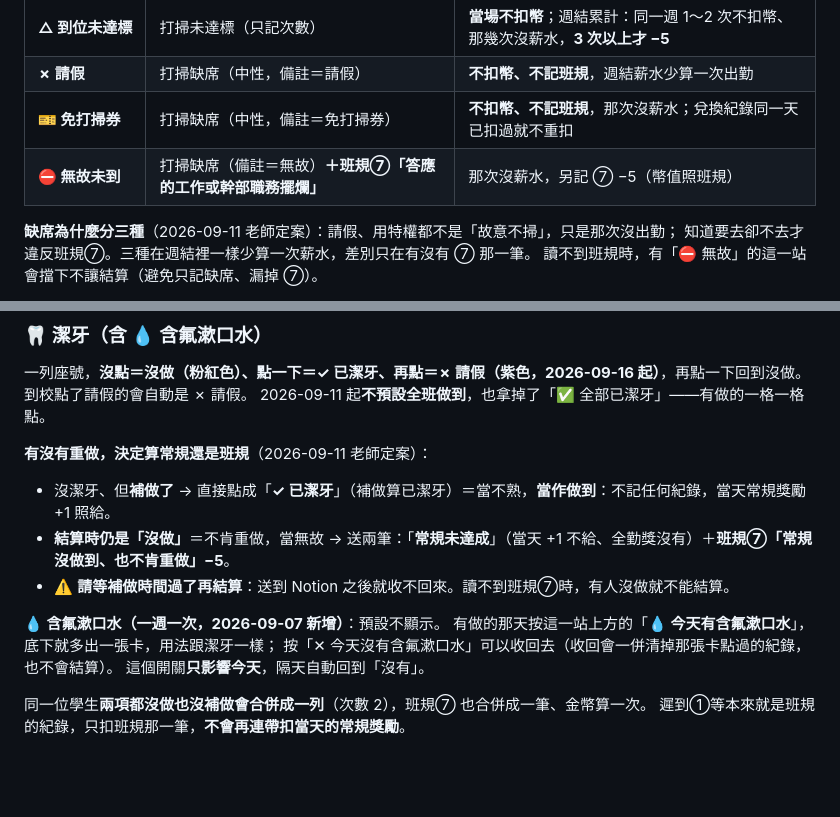
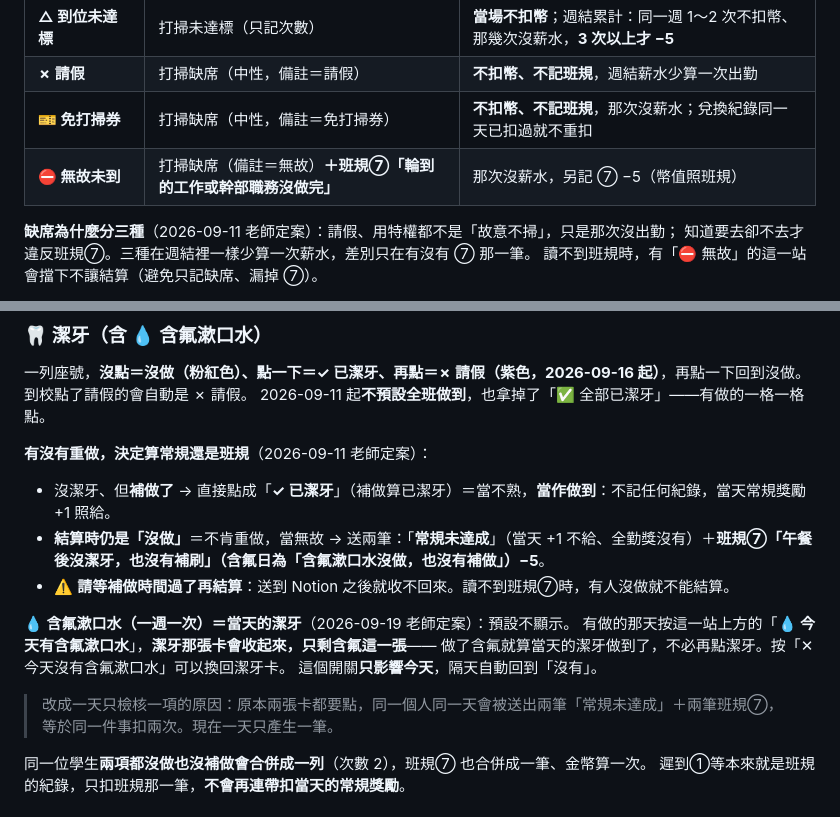
Before and after one commit to flyshan2010/class-manager, a Markdown page: docs/老師操作手冊.md, 2 parts joined by grey strips. Rendered like a GitHub page; blank space fills up the shorter version.

Commit message:
文件同步：潔牙站一天只檢核一項、班規⑦ 兩行文字、事件描述去前綴
對應 8a0e313 的程式改動（班級鐵則 8）。班規⑦ 文字與 routine.js:217 的
ROUTINE_ACT 逐字核對相符。

Co-Authored-By: Claude Opus 5 <noreply@anthropic.com>

```diff
--- a/docs/老師操作手冊.md
+++ b/docs/老師操作手冊.md
@@ -85,7 +85,7 @@
 | **△ 到位未達標** | 打掃未達標（只記次數） | **當場不扣幣**；週結累計：同一週 1～2 次不扣幣、那幾次沒薪水，**3 次以上才 −5** |
 | **✗ 請假** | 打掃缺席（中性，備註＝請假） | **不扣幣、不記班規**，週結薪水少算一次出勤 |
 | **🎫 免打掃券** | 打掃缺席（中性，備註＝免打掃券） | **不扣幣、不記班規**，那次沒薪水；兌換紀錄同一天已扣過就不重扣 |
-| **⛔ 無故未到** | 打掃缺席（備註＝無故）**＋班規⑦「答應的工作或幹部職務擺爛」** | 那次沒薪水，另記 ⑦ −5（幣值照班規） |
+| **⛔ 無故未到** | 打掃缺席（備註＝無故）**＋班規⑦「輪到的工作或幹部職務沒做完」** | 那次沒薪水，另記 ⑦ −5（幣值照班規） |
 
 **缺席為什麼分三種**（2026-09-11 老師定案）：請假、用特權都不是「故意不掃」，只是那次沒出勤；
 知道要去卻不去才違反班規⑦。三種在週結裡一樣少算一次薪水，差別只在有沒有 ⑦ 那一筆。
@@ -176,13 +176,16 @@
 
 **有沒有重做，決定算常規還是班規**（2026-09-11 老師定案）：
 - 沒潔牙、但**補做了** → 直接點成「**✓ 已潔牙**」（補做算已潔牙）＝當不熟，**當作做到**：不記任何紀錄，當天常規獎勵 +1 照給。
-- **結算時仍是「沒做」**＝不肯重做，當無故 → 送兩筆：「**常規未達成**」（當天 +1 不給、全勤獎沒有）＋**班規⑦「常規沒做到、也不肯重做」−5**。
+- **結算時仍是「沒做」**＝不肯重做，當無故 → 送兩筆：「**常規未達成**」（當天 +1 不給、全勤獎沒有）＋**班規⑦「午餐後沒潔牙，也沒有補刷」（含氟日為「含氟漱口水沒做，也沒有補做」）−5**。
 - ⚠️ **請等補做時間過了再結算**：送到 Notion 之後就收不回來。讀不到班規⑦時，有人沒做就不能結算。
 
-**💧 含氟漱口水（一週一次，2026-09-07 新增）**：預設不顯示。
-有做的那天按這一站上方的「**💧 今天有含氟漱口水**」，底下就多出一張卡，用法跟潔牙一樣；
-按「✕ 今天沒有含氟漱口水」可以收回去（收回會一併清掉那張卡點過的紀錄，也不會結算）。
+**💧 含氟漱口水（一週一次）＝當天的潔牙**（2026-09-19 老師定案）：預設不顯示。
+有做的那天按這一站上方的「**💧 今天有含氟漱口水**」，**潔牙那張卡會收起來，只剩含氟這一張**——
+做了含氟就算當天的潔牙做到了，不必再點潔牙。按「✕ 今天沒有含氟漱口水」可以換回潔牙卡。
 這個開關**只影響今天**，隔天自動回到「沒有」。
+
+> 改成一天只檢核一項的原因：原本兩張卡都要點，同一個人同一天會被送出兩筆「常規未達成」＋兩筆班規⑦，
+> 等於同一件事扣兩次。現在一天只產生一筆。
 
 同一位學生**兩項都沒做也沒補做會合併成一列**（次數 2），班規⑦ 也合併成一筆、金幣算一次。
 遲到①等本來就是班規的紀錄，只扣班規那一筆，**不會再連帶扣當天的常規獎勵**。
```
Also changed, not shown: docs/設計藍圖與路線圖.md (+1 -1 lines), docs/設計計畫_課堂資料採集Phase2.md (+1 -1 lines).
